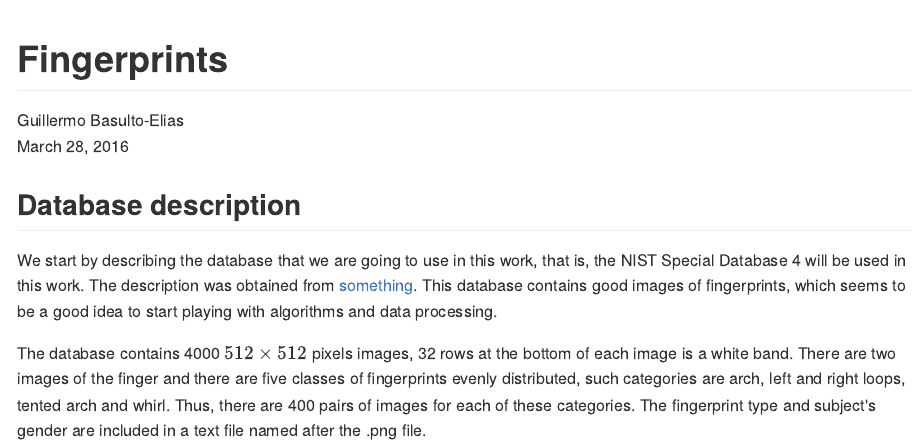
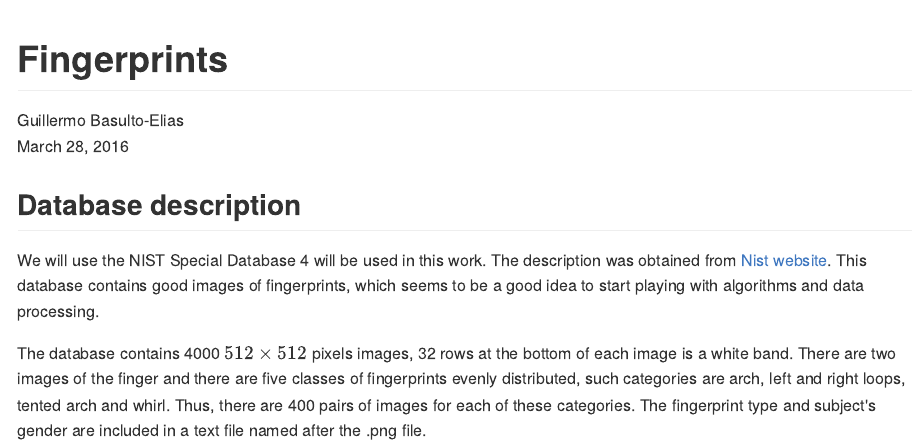
Before and after one commit to gbasulto/fingerprints-vis, an R Markdown document (description.Rmd): the page in a window 1100 px wide, from its top. The pictures show the output file description.md that the author committed with the source, drawn offline in the style of GitHub.

Commit message:
Update description.

```diff
--- a/description.Rmd
+++ b/description.Rmd
@@ -14,7 +14,6 @@ knitr::opts_chunk$set(echo = TRUE)
 
 ## Database description
 
-
-We start by describing the database that we are going to use in this work, that is, the NIST Special Database 4 will be used in this work. The description was obtained from [something](http://www.nist.gov/srd/nistsd4.cfm). This database contains good images of fingerprints, which seems to be a good idea to start playing with algorithms and data processing.
+We will use the NIST Special Database 4 will be used in this work. The description was obtained from [Nist website](http://www.nist.gov/srd/nistsd4.cfm). This database contains good images of fingerprints, which seems to be a good idea to start playing with algorithms and data processing.
 
 The database contains 4000 $512\times512$ pixels images, 32 rows at the bottom of each image is a white band. There are two images of the finger and there are five classes of fingerprints evenly distributed, such categories are arch, left and right loops, tented arch and whirl. Thus, there are 400 pairs of images for each of these categories. The fingerprint type and subject's gender are included in a text file named after the .png file.
```
Also changed, not shown: description.md.
